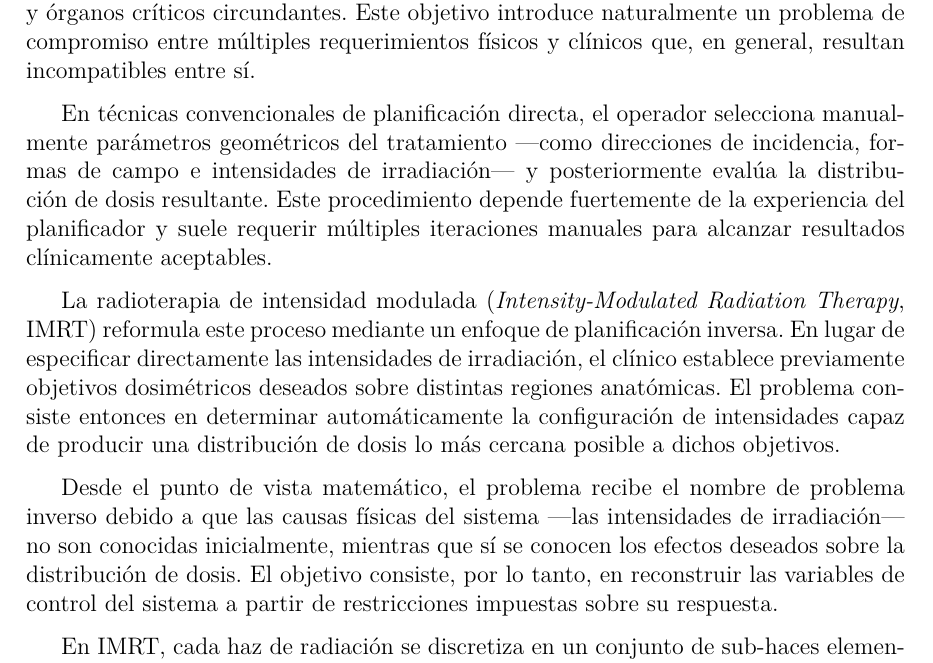
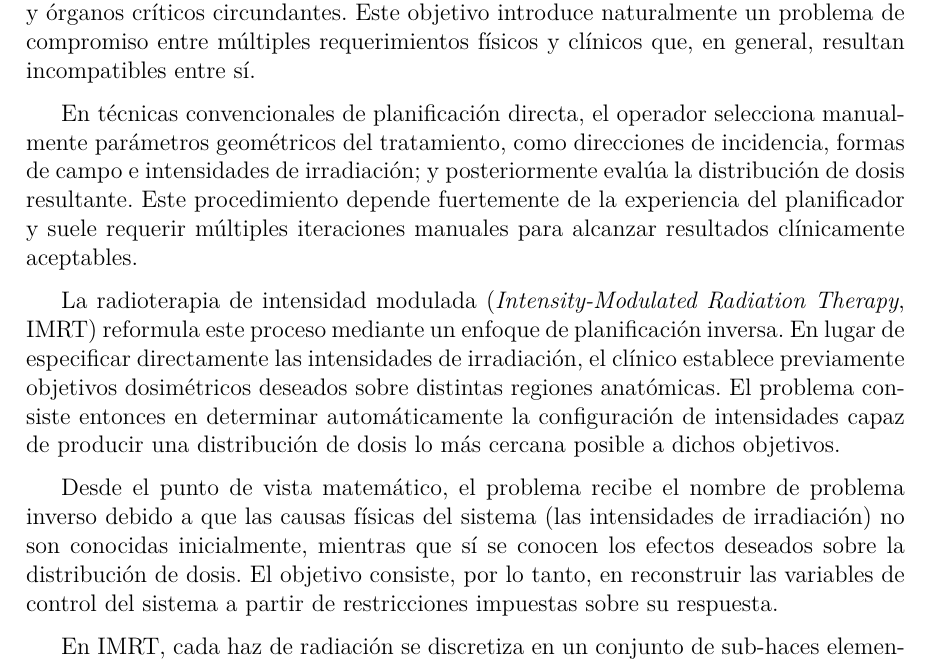
Before and after one commit to ldelia22/93.54-Metodos-Numericos-Trabajo-Final, a LaTeX document (main.tex, which reads secciones/04/01_problema_inverso.tex): part of page 14 of 25, cut so that both start at the same text. Compiled offline with pdfLaTeX.

Commit message:
Corregí unas cosas en la parte de problema inverso

```diff
--- a/secciones/04/01_problema_inverso.tex
+++ b/secciones/04/01_problema_inverso.tex
@@ -4,11 +4,11 @@ Una vez introducidas las herramientas numéricas necesarias para resolver proble
 
 La radioterapia moderna busca administrar una dosis suficientemente elevada de radiación sobre el volumen tumoral, maximizando la probabilidad de control del tumor, mientras se minimiza simultáneamente la irradiación recibida por tejidos sanos y órganos críticos circundantes. Este objetivo introduce naturalmente un problema de compromiso entre múltiples requerimientos físicos y clínicos que, en general, resultan incompatibles entre sí.
 
-En técnicas convencionales de planificación directa, el operador selecciona manualmente parámetros geométricos del tratamiento —como direcciones de incidencia, formas de campo e intensidades de irradiación— y posteriormente evalúa la distribución de dosis resultante. Este procedimiento depende fuertemente de la experiencia del planificador y suele requerir múltiples iteraciones manuales para alcanzar resultados clínicamente aceptables.
+En técnicas convencionales de planificación directa, el operador selecciona manualmente parámetros geométricos del tratamiento, como direcciones de incidencia, formas de campo e intensidades de irradiación; y posteriormente evalúa la distribución de dosis resultante. Este procedimiento depende fuertemente de la experiencia del planificador y suele requerir múltiples iteraciones manuales para alcanzar resultados clínicamente aceptables.
 
 La radioterapia de intensidad modulada (\textit{Intensity-Modulated Radiation Therapy}, IMRT) reformula este proceso mediante un enfoque de planificación inversa. En lugar de especificar directamente las intensidades de irradiación, el clínico establece previamente objetivos dosimétricos deseados sobre distintas regiones anatómicas. El problema consiste entonces en determinar automáticamente la configuración de intensidades capaz de producir una distribución de dosis lo más cercana posible a dichos objetivos.
 
-Desde el punto de vista matemático, el problema recibe el nombre de problema inverso debido a que las causas físicas del sistema —las intensidades de irradiación— no son conocidas inicialmente, mientras que sí se conocen los efectos deseados sobre la distribución de dosis. El objetivo consiste, por lo tanto, en reconstruir las variables de control del sistema a partir de restricciones impuestas sobre su respuesta.
+Desde el punto de vista matemático, el problema recibe el nombre de problema inverso debido a que las causas físicas del sistema (las intensidades de irradiación) no son conocidas inicialmente, mientras que sí se conocen los efectos deseados sobre la distribución de dosis. El objetivo consiste, por lo tanto, en reconstruir las variables de control del sistema a partir de restricciones impuestas sobre su respuesta.
 
 En IMRT, cada haz de radiación se discretiza en un conjunto de sub-haces elementales denominados \textit{beamlets}. Cada beamlet aporta una determinada cantidad de dosis sobre los distintos vóxeles del paciente. Debido a que la deposición total de dosis puede aproximarse mediante superposición lineal de contribuciones individuales, la dosis absorbida en cada vóxel puede expresarse como combinación lineal de las intensidades asociadas a todos los beamlets.
 
```
